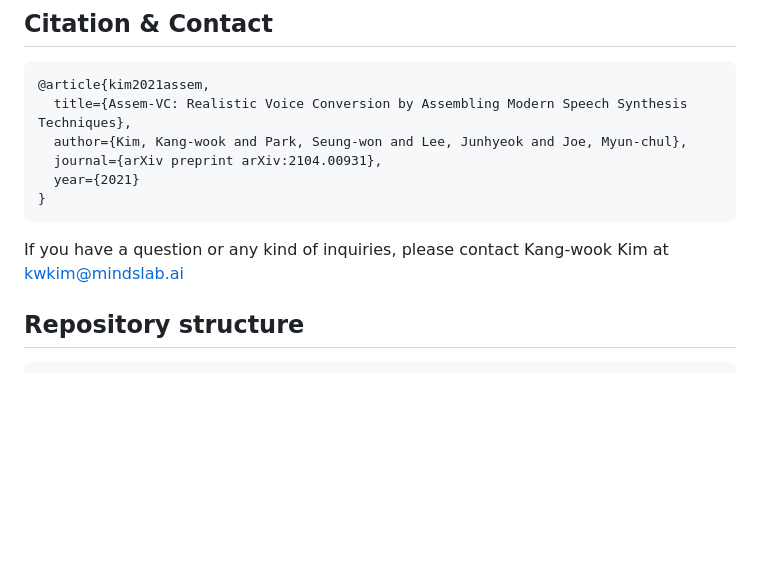
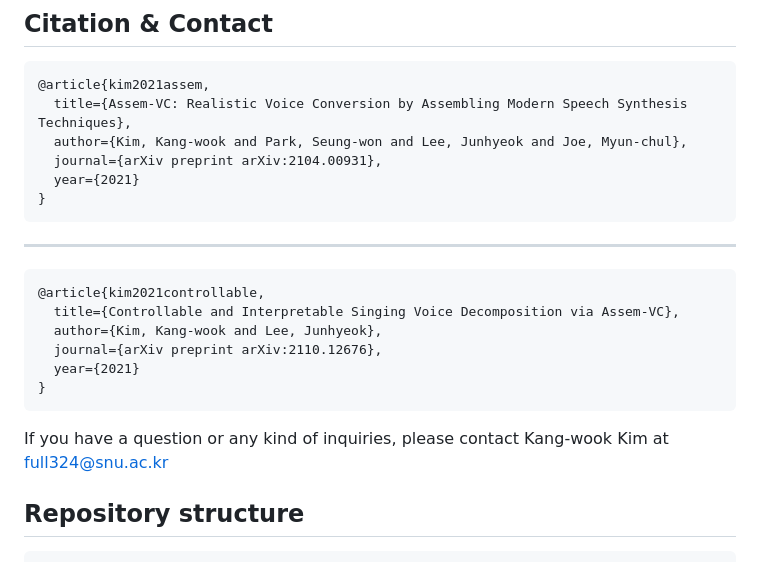
Before and after one commit to maum-ai/assem-vc, a Markdown page: README.md, the part around the change printed below. GitHub-like rendering; blank space fills up the shorter version.

````diff
--- a/README.md
+++ b/README.md
@@ -233,7 +239,18 @@ BSD 3-Clause License.
 }
 ```
 
-If you have a question or any kind of inquiries, please contact Kang-wook Kim at [kwkim@mindslab.ai](mailto:kwkim@mindslab.ai)
+---
+
+```bibtex
+@article{kim2021controllable,
+  title={Controllable and Interpretable Singing Voice Decomposition via Assem-VC},
+  author={Kim, Kang-wook and Lee, Junhyeok},
+  journal={arXiv preprint arXiv:2110.12676},
+  year={2021}
+}
+```
+
+If you have a question or any kind of inquiries, please contact Kang-wook Kim at [full324@snu.ac.kr](mailto:full324@snu.ac.kr)
 
 
 ## Repository structure
````
Also changed, not shown: other parts of README.md (+12 -4 lines), docs/images/results.png, docs/images/singing_overall.png (added).
